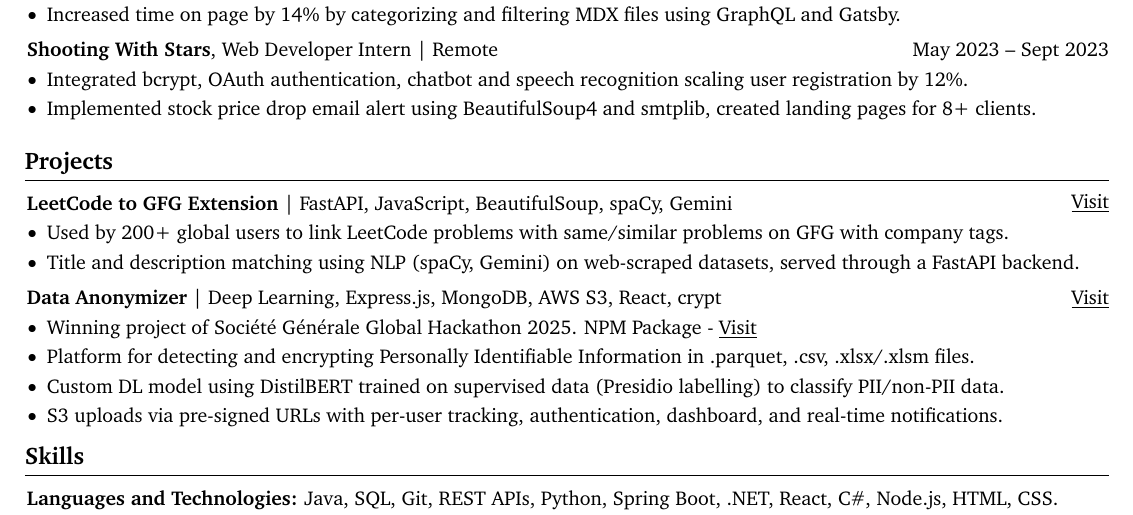
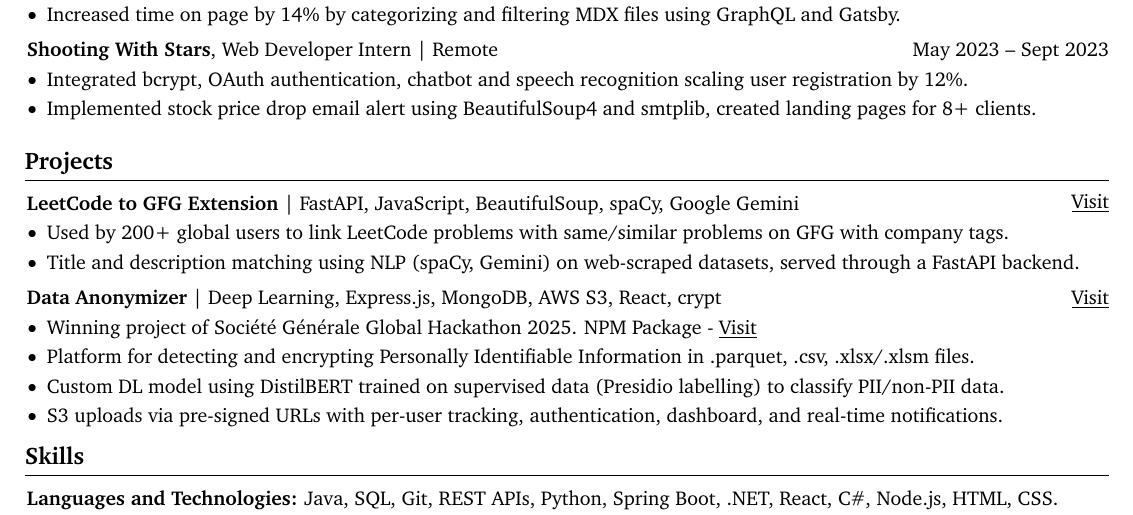
Before and after one commit to vs704vs/optimize-resume, a LaTeX CV (resume/original/resume.tex): part of the page, cut so that both start at the same text. Compiled offline with pdfLaTeX.

Commit message:
Update resume.tex

```diff
--- a/resume/original/resume.tex
+++ b/resume/original/resume.tex
@@ -215,7 +215,7 @@
 \begin{twocolentry}{
 \href{https://chromewebstore.google.com/detail/leetcode-to-gfg/idlcinljjhfgnfdcoigikeekmnackapg}{\underline{Visit}}
 }
-\textbf{LeetCode to GFG Extension} | FastAPI, JavaScript, BeautifulSoup, spaCy, Gemini
+\textbf{LeetCode to GFG Extension} | FastAPI, JavaScript, BeautifulSoup, spaCy, Google Gemini
 \end{twocolentry}
 
 \vspace{0.10 cm}
```
